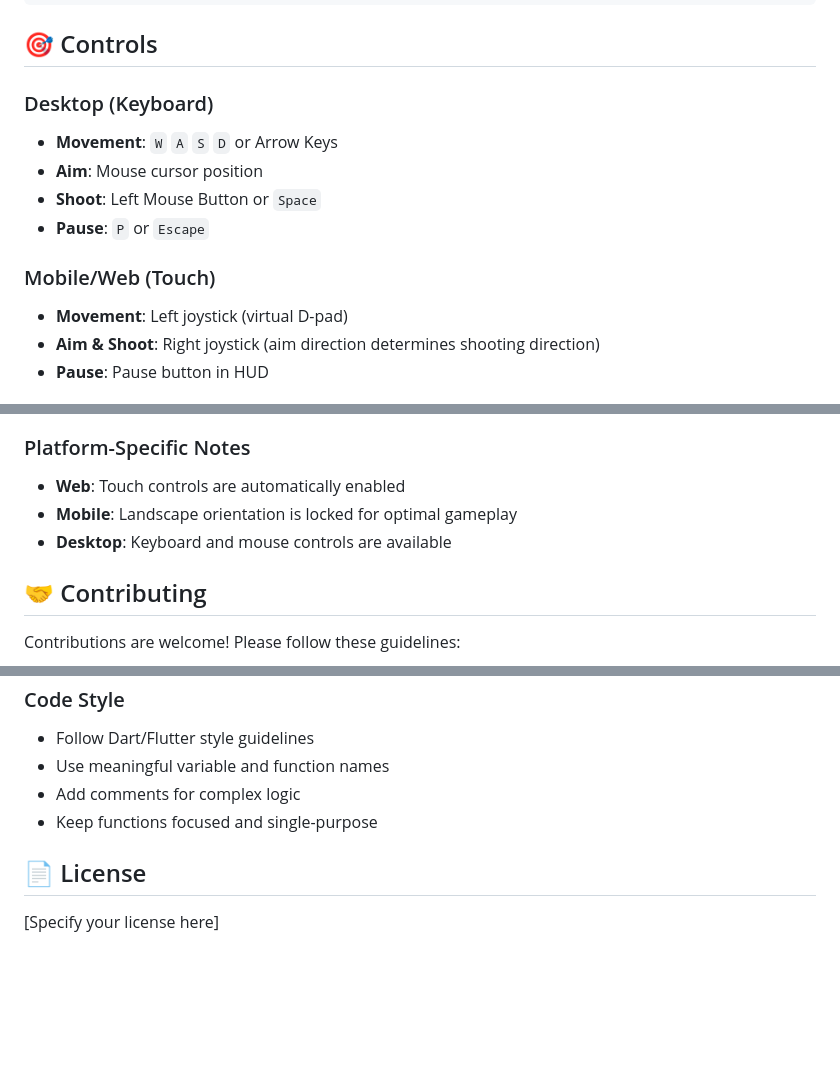
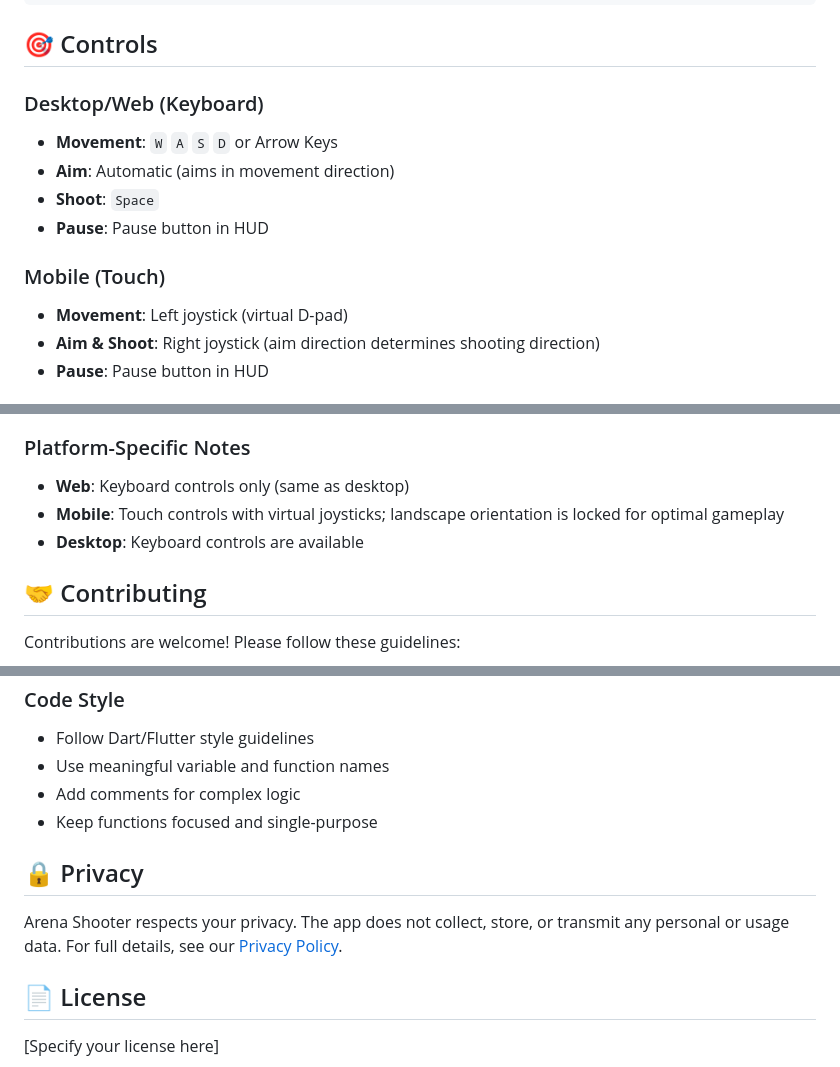
Before and after one commit to jeffhigham-f3/arena_shooter, a Markdown page: README.md, 3 parts joined by grey strips. Rendered like a GitHub page; blank space fills up the shorter version.

Commit message:
Update README.md to include Privacy section and clarify control schemes for Desktop/Web and Mobile platforms

```diff
--- a/README.md
+++ b/README.md
@@ -120,14 +121,14 @@ flutter build linux
 
 ## 🎯 Controls
 
-### Desktop (Keyboard)
+### Desktop/Web (Keyboard)
 
 - **Movement**: `W` `A` `S` `D` or Arrow Keys
-- **Aim**: Mouse cursor position
-- **Shoot**: Left Mouse Button or `Space`
-- **Pause**: `P` or `Escape`
+- **Aim**: Automatic (aims in movement direction)
+- **Shoot**: `Space`
+- **Pause**: Pause button in HUD
 
-### Mobile/Web (Touch)
+### Mobile (Touch)
 
 - **Movement**: Left joystick (virtual D-pad)
 - **Aim & Shoot**: Right joystick (aim direction determines shooting direction)
@@ -254,9 +255,9 @@ Arena Shooter supports the following platforms:
 
 ### Platform-Specific Notes
 
-- **Web**: Touch controls are automatically enabled
-- **Mobile**: Landscape orientation is locked for optimal gameplay
-- **Desktop**: Keyboard and mouse controls are available
+- **Web**: Keyboard controls only (same as desktop)
+- **Mobile**: Touch controls with virtual joysticks; landscape orientation is locked for optimal gameplay
+- **Desktop**: Keyboard controls are available
 
 ## 🤝 Contributing
 
@@ -275,6 +276,10 @@ Contributions are welcome! Please follow these guidelines:
 - Add comments for complex logic
 - Keep functions focused and single-purpose
 
+## 🔒 Privacy
+
+Arena Shooter respects your privacy. The app does not collect, store, or transmit any personal or usage data. For full details, see our [Privacy Policy](privacy.md).
+
 ## 📄 License
 
 [Specify your license here]
```
Also changed, not shown: other parts of README.md (+1 -0 lines).
